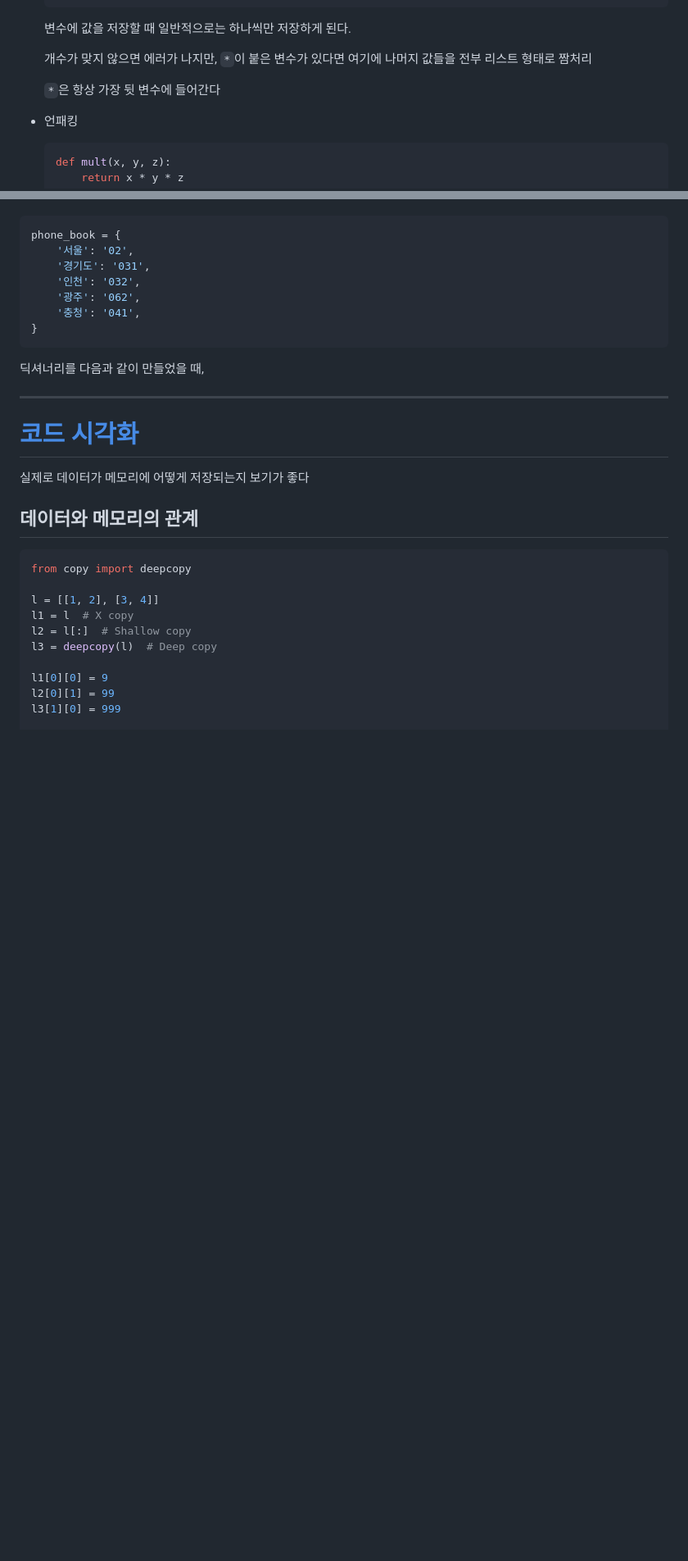
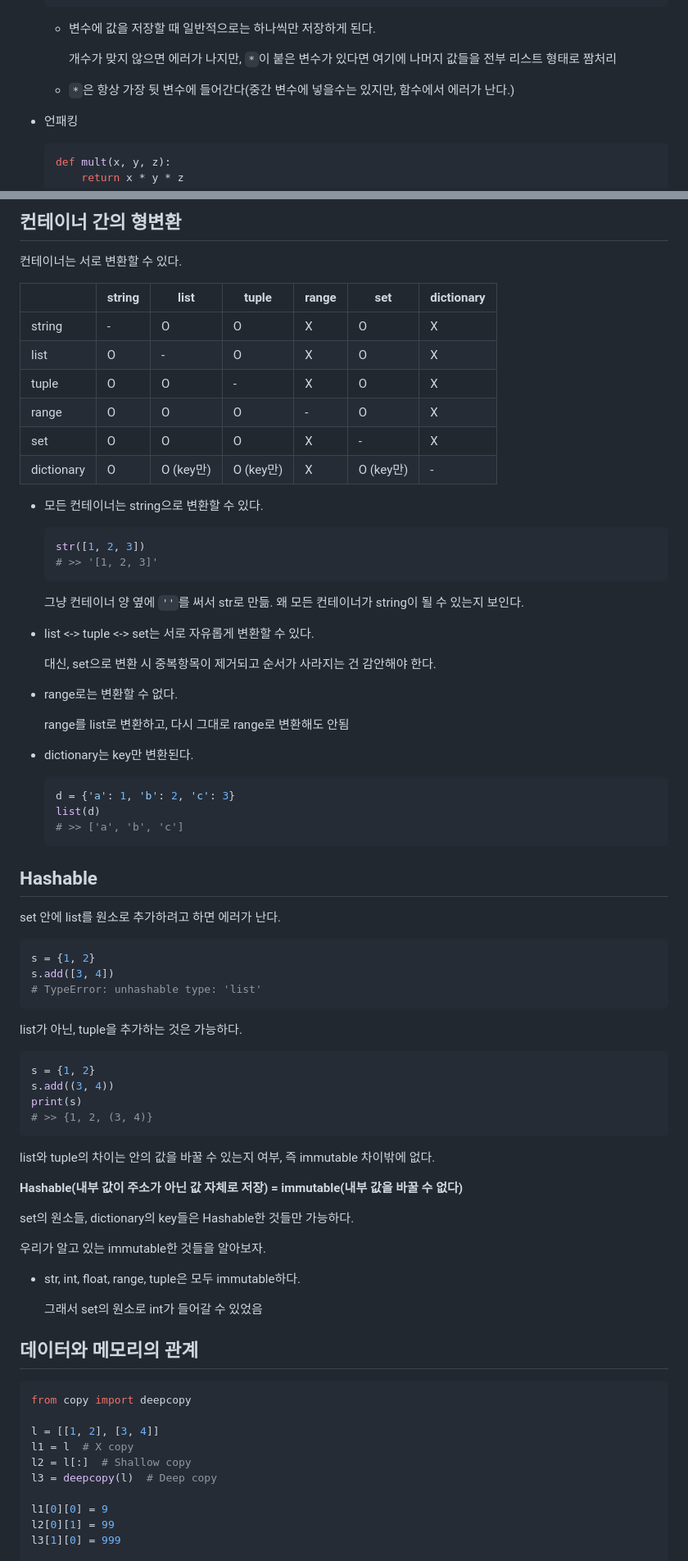
Before and after one commit to krystallinekim/TIL, a Markdown page: 4.Python/04-containers.md, 2 parts joined by grey strips. Shown: that part at 82% size. GitHub-like rendering; blank space fills up the shorter version.

Commit message:
컨테이너 관련 수업내용 정리 완료

````diff
--- a/4.Python/04-containers.md
+++ b/4.Python/04-containers.md
@@ -190,11 +194,11 @@ step은 인덱스 값에 n만큼 더해서 다음 인덱스를 반환함.
     # >> 0 1 [2, 3, 4]
     ```
 
-    변수에 값을 저장할 때 일반적으로는 하나씩만 저장하게 된다.
+    - 변수에 값을 저장할 때 일반적으로는 하나씩만 저장하게 된다.
 
-    개수가 맞지 않으면 에러가 나지만, `*`이 붙은 변수가 있다면 여기에 나머지 값들을 전부 리스트 형태로 짬처리
+        개수가 맞지 않으면 에러가 나지만, `*`이 붙은 변수가 있다면 여기에 나머지 값들을 전부 리스트 형태로 짬처리
 
-    `*`은 항상 가장 뒷 변수에 들어간다
+    - `*`은 항상 가장 뒷 변수에 들어간다(중간 변수에 넣을수는 있지만, 함수에서 에러가 난다.)
 
 - 언패킹
 
@@ -273,28 +317,69 @@ list(set(l))
+## 컨테이너 간의 형변환
+
+컨테이너는 서로 변환할 수 있다.
+
+| | string | list | tuple | range | set | dictionary |
+| --- | --- | --- | --- | --- | --- | --- |
+| string | - | O | O | X | O | X |
+| list | O | - |  O | X | O | X |
+| tuple | O | O | - | X | O | X |
+| range | O | O | O | - | O | X |
+| set | O | O | O | X | - | X |
+| dictionary | O | O (key만) | O (key만) | X | O (key만) | - |
+
+- 모든 컨테이너는 string으로 변환할 수 있다.
+    ```py
+    str([1, 2, 3])
+    # >> '[1, 2, 3]'
+    ```
+    그냥 컨테이너 양 옆에 `''`를 써서 str로 만듦. 왜 모든 컨테이너가 string이 될 수 있는지 보인다.
+
+- list <-> tuple <-> set는 서로 자유롭게 변환할 수 있다.
+
+    대신, set으로 변환 시 중복항목이 제거되고 순서가 사라지는 건 감안해야 한다.
+
+- range로는 변환할 수 없다.
+
+    range를 list로 변환하고, 다시 그대로 range로 변환해도 안됨
+
+- dictionary는 key만 변환된다.
+
+    ```py
+    d = {'a': 1, 'b': 2, 'c': 3}
+    list(d)
+    # >> ['a', 'b', 'c']
+    ```
+
+## Hashable
+
+set 안에 list를 원소로 추가하려고 하면 에러가 난다.
 
 ```py
-phone_book = {
-    '서울': '02',
-    '경기도': '031',
-    '인천': '032',
-    '광주': '062',
-    '충청': '041',
-}
+s = {1, 2}
+s.add([3, 4])
+# TypeError: unhashable type: 'list'
 ```
-딕셔너리를 다음과 같이 만들었을 때,
 
+list가 아닌, tuple을 추가하는 것은 가능하다.
 
+```py
+s = {1, 2}
+s.add((3, 4))
+print(s)
+# >> {1, 2, (3, 4)}
+```
 
+list와 tuple의 차이는 안의 값을 바꿀 수 있는지 여부, 즉 immutable 차이밖에 없다.
 
+**Hashable(내부 값이 주소가 아닌 값 자체로 저장) = immutable(내부 값을 바꿀 수 없다)**
 
+set의 원소들, dictionary의 key들은 Hashable한 것들만 가능하다.
 
+우리가 알고 있는 immutable한 것들을 알아보자.
 
+- str, int, float, range, tuple은 모두 immutable하다.
 
-
----
-
-# [코드 시각화](https://pythontutor.com/visualize.html#mode=edit)
-
-실제로 데이터가 메모리에 어떻게 저장되는지 보기가 좋다
+    그래서 set의 원소로 int가 들어갈 수 있었음
 
 ## 데이터와 메모리의 관계
 
````
Also changed, not shown: other parts of 4.Python/04-containers.md (+178 -125 lines).
